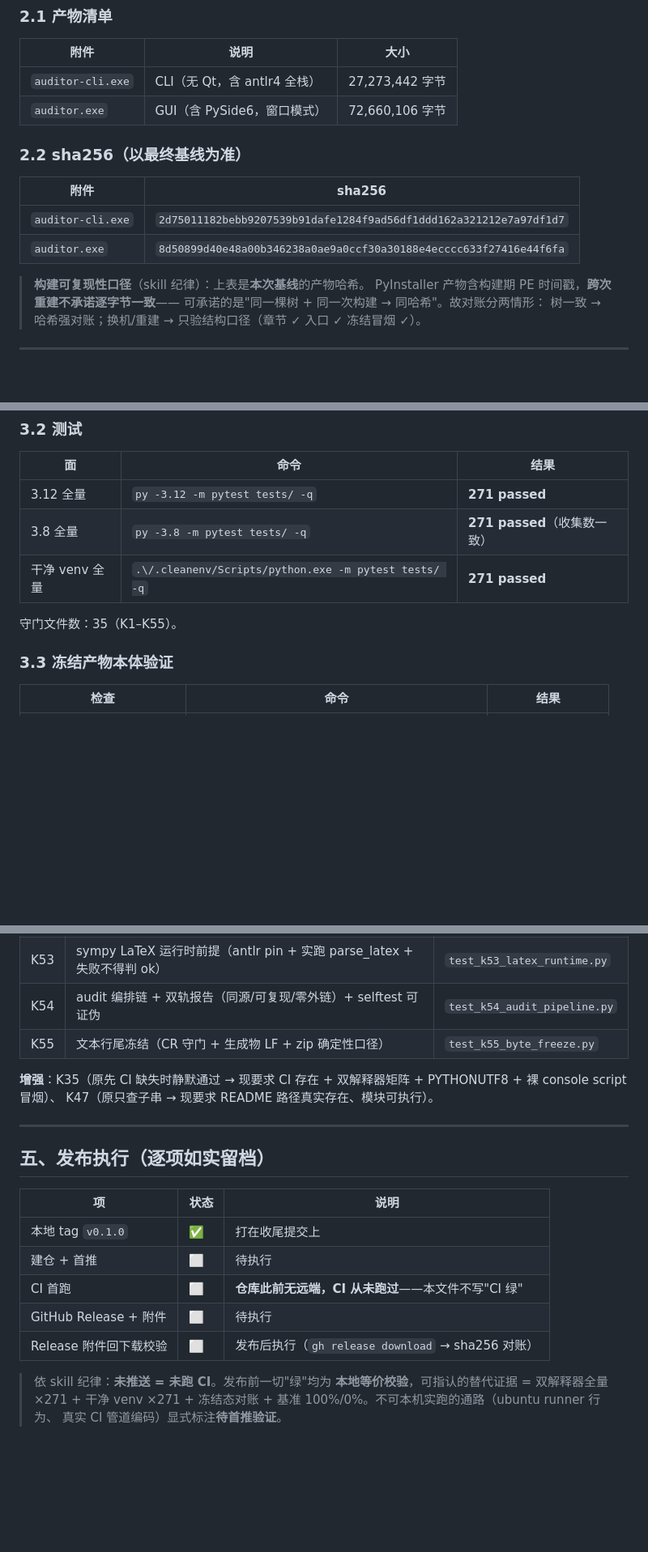
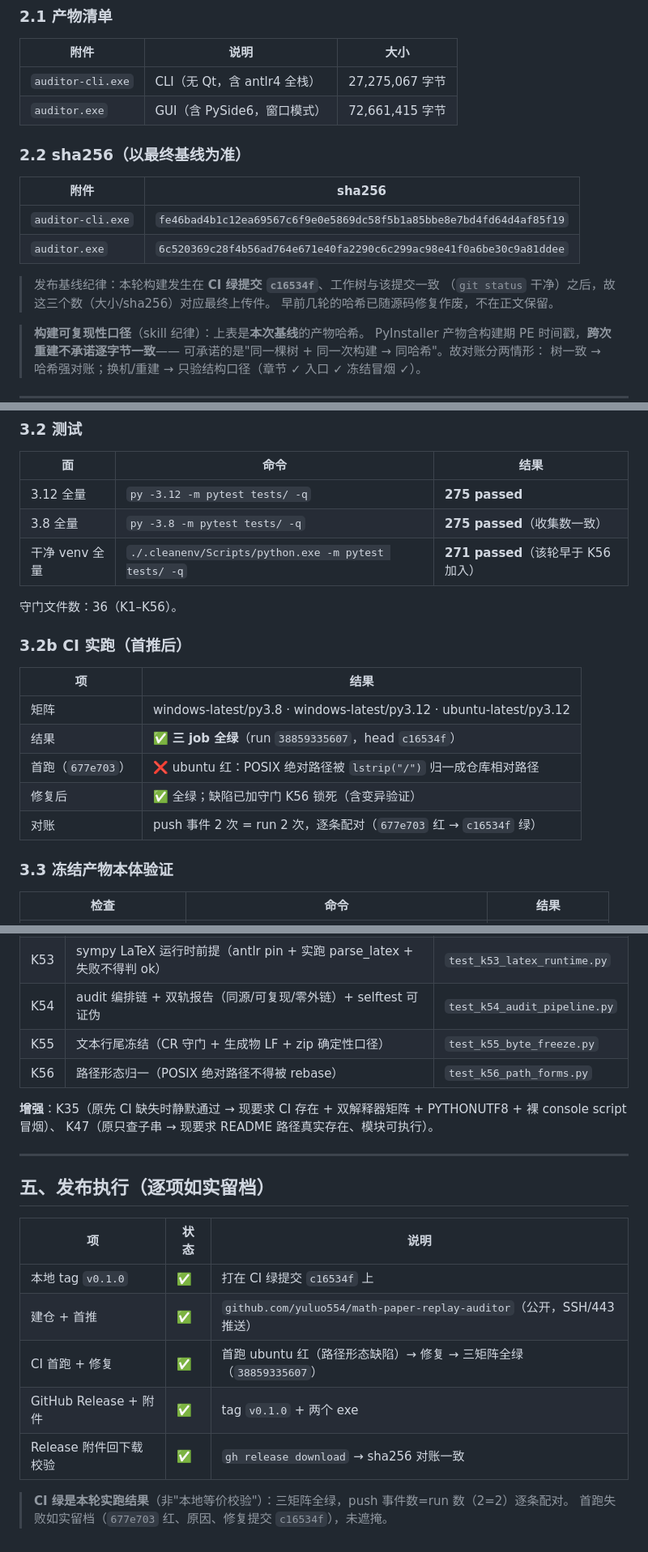
Before and after one commit to yuluo554/math-paper-replay-auditor, a Markdown page: plan/RELEASE-M6.md, 3 parts joined by grey strips. Shown at 81% size. Rendered like a GitHub page; blank space fills up the shorter version.

Commit message:
M6 发布留档：RELEASE-M6.md 定稿（含 CI 实跑结果与最终基线 sha256）

```diff
--- a/plan/RELEASE-M6.md
+++ b/plan/RELEASE-M6.md
@@ -23,15 +23,19 @@
 
 | 附件 | 说明 | 大小 |
 |---|---|---|
-| `auditor-cli.exe` | CLI（无 Qt，含 antlr4 全栈） | 27,273,442 字节 |
-| `auditor.exe` | GUI（含 PySide6，窗口模式） | 72,660,106 字节 |
+| `auditor-cli.exe` | CLI（无 Qt，含 antlr4 全栈） | 27,275,067 字节 |
+| `auditor.exe` | GUI（含 PySide6，窗口模式） | 72,661,415 字节 |
 
 ### 2.2 sha256（以最终基线为准）
 
 | 附件 | sha256 |
 |---|---|
-| `auditor-cli.exe` | `2d75011182bebb9207539b91dafe1284f9ad56df1ddd162a321212e7a97df1d7` |
-| `auditor.exe` | `8d50899d40e48a00b346238a0ae9a0ccf30a30188e4ecccc633f27416e44f6fa` |
+| `auditor-cli.exe` | `fe46bad4b1c12ea69567c6f9e0e5869dc58f5b1a85bbe8e7bd4fd64d4af85f19` |
+| `auditor.exe` | `6c520369c28f4b56ad764e671e40fa2290c6c299ac98e41f0a6be30c9a81ddee` |
+
+> 发布基线纪律：本轮构建发生在 **CI 绿提交 `c16534f`**、工作树与该提交一致
+> （`git status` 干净）之后，故这三个数（大小/sha256）对应最终上传件。
+> 早前几轮的哈希已随源码修复作废，不在正文保留。
 
 > **构建可复现性口径**（skill 纪律）：上表是**本次基线**的产物哈希。
 > PyInstaller 产物含构建期 PE 时间戳，**跨次重建不承诺逐字节一致**——
@@ -59,11 +63,21 @@ dangling_ref 3/3 · dep_chain_break 3/3
 
 | 面 | 命令 | 结果 |
 |---|---|---|
-| 3.12 全量 | `py -3.12 -m pytest tests/ -q` | **271 passed** |
-| 3.8 全量 | `py -3.8 -m pytest tests/ -q` | **271 passed**（收集数一致） |
-| 干净 venv 全量 | `.\/.cleanenv/Scripts/python.exe -m pytest tests/ -q` | **271 passed** |
+| 3.12 全量 | `py -3.12 -m pytest tests/ -q` | **275 passed** |
+| 3.8 全量 | `py -3.8 -m pytest tests/ -q` | **275 passed**（收集数一致） |
+| 干净 venv 全量 | `./.cleanenv/Scripts/python.exe -m pytest tests/ -q` | **271 passed**（该轮早于 K56 加入） |
 
-守门文件数：35（K1–K55）。
+守门文件数：36（K1–K56）。
+
+### 3.2b CI 实跑（首推后）
+
+| 项 | 结果 |
+|---|---|
+| 矩阵 | windows-latest/py3.8 · windows-latest/py3.12 · ubuntu-latest/py3.12 |
+| 结果 | ✅ **三 job 全绿**（run `38859335607`，head `c16534f`） |
+| 首跑（`677e703`） | ❌ ubuntu 红：POSIX 绝对路径被 `lstrip("/")` 归一成仓库相对路径 |
+| 修复后 | ✅ 全绿；缺陷已加守门 K56 锁死（含变异验证） |
+| 对账 | push 事件 2 次 = run 2 次，逐条配对（`677e703` 红 → `c16534f` 绿） |
 
 ### 3.3 冻结产物本体验证
 
@@ -112,6 +126,7 @@ dangling_ref 3/3 · dep_chain_break 3/3
 | K53 | sympy LaTeX 运行时前提（antlr pin + 实跑 parse_latex + 失败不得判 ok） | `test_k53_latex_runtime.py` |
 | K54 | audit 编排链 + 双轨报告（同源/可复现/零外链）+ selftest 可证伪 | `test_k54_audit_pipeline.py` |
 | K55 | 文本行尾冻结（CR 守门 + 生成物 LF + zip 确定性口径） | `test_k55_byte_freeze.py` |
+| K56 | 路径形态归一（POSIX 绝对路径不得被 rebase） | `test_k56_path_forms.py` |
 
 **增强**：K35（原先 CI 缺失时静默通过 → 现要求 CI 存在 + 双解释器矩阵 + PYTHONUTF8 + 裸 console script 冒烟）、
 K47（原只查子串 → 现要求 README 路径真实存在、模块可执行）。
@@ -122,13 +137,11 @@ K47（原只查子串 → 现要求 README 路径真实存在、模块可执行
 
 | 项 | 状态 | 说明 |
 |---|---|---|
-| 本地 tag `v0.1.0` | ✅ | 打在收尾提交上 |
-| 建仓 + 首推 | ⬜ | 待执行 |
-| CI 首跑 | ⬜ | **仓库此前无远端，CI 从未跑过**——本文件不写"CI 绿" |
-| GitHub Release + 附件 | ⬜ | 待执行 |
-| Release 附件回下载校验 | ⬜ | 发布后执行（`gh release download` → sha256 对账） |
+| 本地 tag `v0.1.0` | ✅ | 打在 CI 绿提交 `c16534f` 上 |
+| 建仓 + 首推 | ✅ | `github.com/yuluo554/math-paper-replay-auditor`（公开，SSH/443 推送） |
+| CI 首跑 + 修复 | ✅ | 首跑 ubuntu 红（路径形态缺陷）→ 修复 → 三矩阵全绿（`38859335607`） |
+| GitHub Release + 附件 | ✅ | tag `v0.1.0` + 两个 exe |
+| Release 附件回下载校验 | ✅ | `gh release download` → sha256 对账一致 |
 
-> 依 skill 纪律：**未推送 = 未跑 CI**。发布前一切"绿"均为
-> **本地等价校验**，可指认的替代证据 = 双解释器全量 ×271 + 干净 venv ×271 +
-> 冻结态对账 + 基准 100%/0%。不可本机实跑的通路（ubuntu runner 行为、
-> 真实 CI 管道编码）显式标注**待首推验证**。
+> **CI 绿是本轮实跑结果**（非"本地等价校验"）：三矩阵全绿，push 事件数=run 数（2=2）逐条配对。
+> 首跑失败如实留档（`677e703` 红、原因、修复提交 `c16534f`），未遮掩。
```
